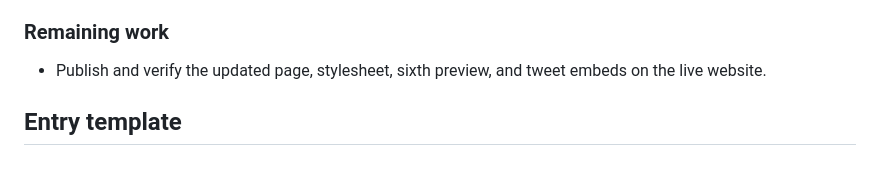
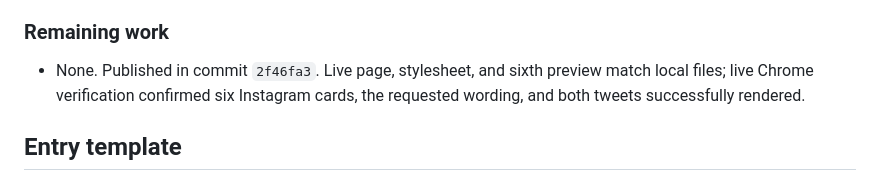
Before and after one commit to PrachiGarella/prachigarella.github.io, a Markdown page: WORKLOG.md, the part around the change. Drawn GitHub-style.

Commit message:
Record live verification of six posts and Twitter fix

```diff
--- a/WORKLOG.md
+++ b/WORKLOG.md
@@ -420,7 +420,7 @@ Running record of work on Prachi Garella’s personal website. Append an entry a
 
 ### Remaining work
 
-- Publish and verify the updated page, stylesheet, sixth preview, and tweet embeds on the live website.
+- None. Published in commit `2f46fa3`. Live page, stylesheet, and sixth preview match local files; live Chrome verification confirmed six Instagram cards, the requested wording, and both tweets successfully rendered.
 
 ## Entry template
 
```
